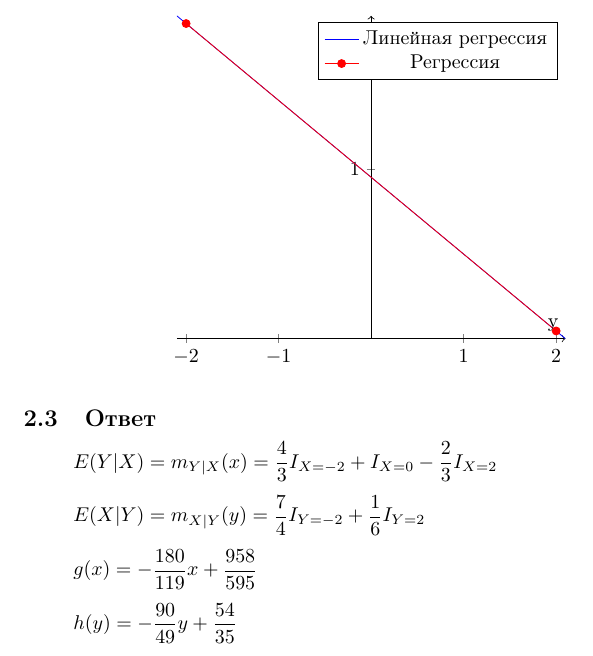
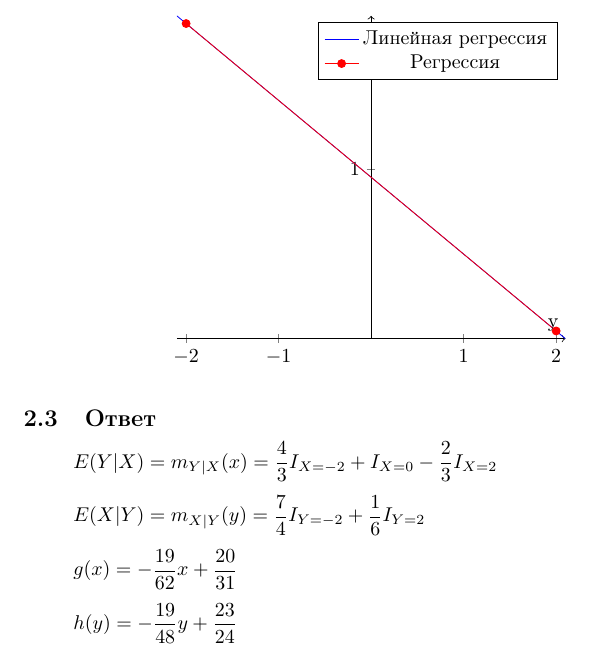
Before and after one commit to baba-beda/zealous-moo, a LaTeX document (university/Theory of Probability/term6/thPrTR.tex): part of page 6 of 6, cut so that both start at the same text. Compiled offline with pdfLaTeX.

Commit message:
fixed answer

```diff
--- a/university/Theory of Probability/term6/thPrTR.tex
+++ b/university/Theory of Probability/term6/thPrTR.tex
@@ -183,7 +183,7 @@
 \subsection{Ответ}
 \[E(Y|X) = m_{Y|X}(x) =  \frac{4}{3}I_{X=-2}+I_{X=0}-\frac{2}{3}I_{X=2}\]
 \[E(X|Y) = m_{X|Y}(y) =  \frac{7}{4}I_{Y=-2}+\frac{1}{6}I_{Y=2}\]
-\[g(x) = -\frac{180}{119}x+\frac{958}{595}\]
-\[h(y) = -\frac{90}{49}y + \frac{54}{35}\]
+\[g(x) = -\frac{19}{62}x+\frac{20}{31}\]
+\[h(y) = -\frac{19}{48}y + \frac{23}{24}\]
 
 \end{document}
```
Also changed, not shown: university/Theory of Probability/term6/thPrTR.pdf.
